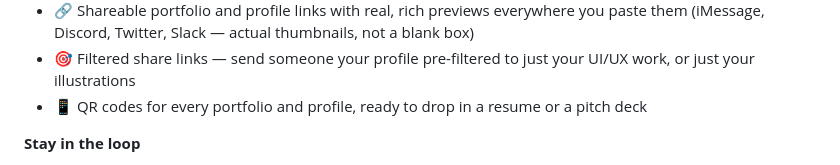
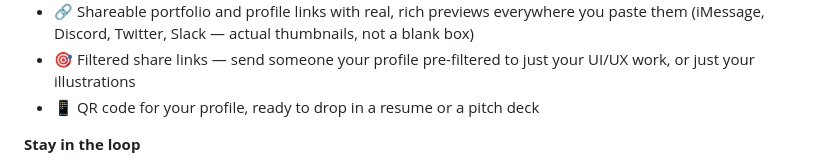
Before and after one commit to kabouls/decent-app, a Markdown page: README.md, the part around one of its changes. Drawn GitHub-style.

Commit message:
Add VirusTotal scan badge, fix QR code claim to match actual profile-only support

```diff
--- a/README.md
+++ b/README.md
@@ -39,7 +40,7 @@ Every other portfolio tool makes you choose: a boring PDF, a screenshot gallery
 - 🔍 Real search across designers and portfolios
 - 🔗 Shareable portfolio and profile links with real, rich previews everywhere you paste them (iMessage, Discord, Twitter, Slack — actual thumbnails, not a blank box)
 - 🎯 Filtered share links — send someone your profile pre-filtered to just your UI/UX work, or just your illustrations
-- 📱 QR codes for every portfolio and profile, ready to drop in a resume or a pitch deck
+- 📱 QR code for your profile, ready to drop in a resume or a pitch deck
 
 **Stay in the loop**
 - ❤️ Likes, follows, and real push notifications when either happens
```
Also changed, not shown: other parts of README.md (+1 -0 lines).
